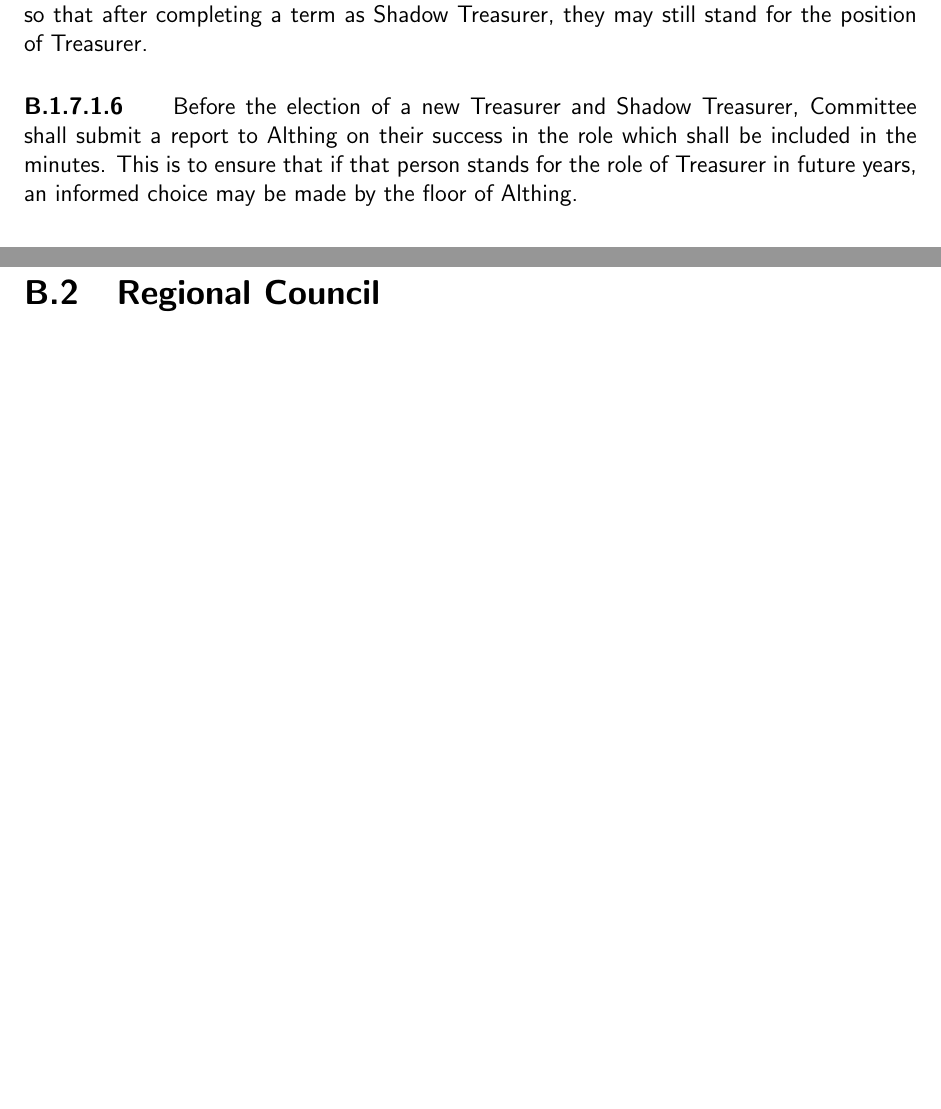
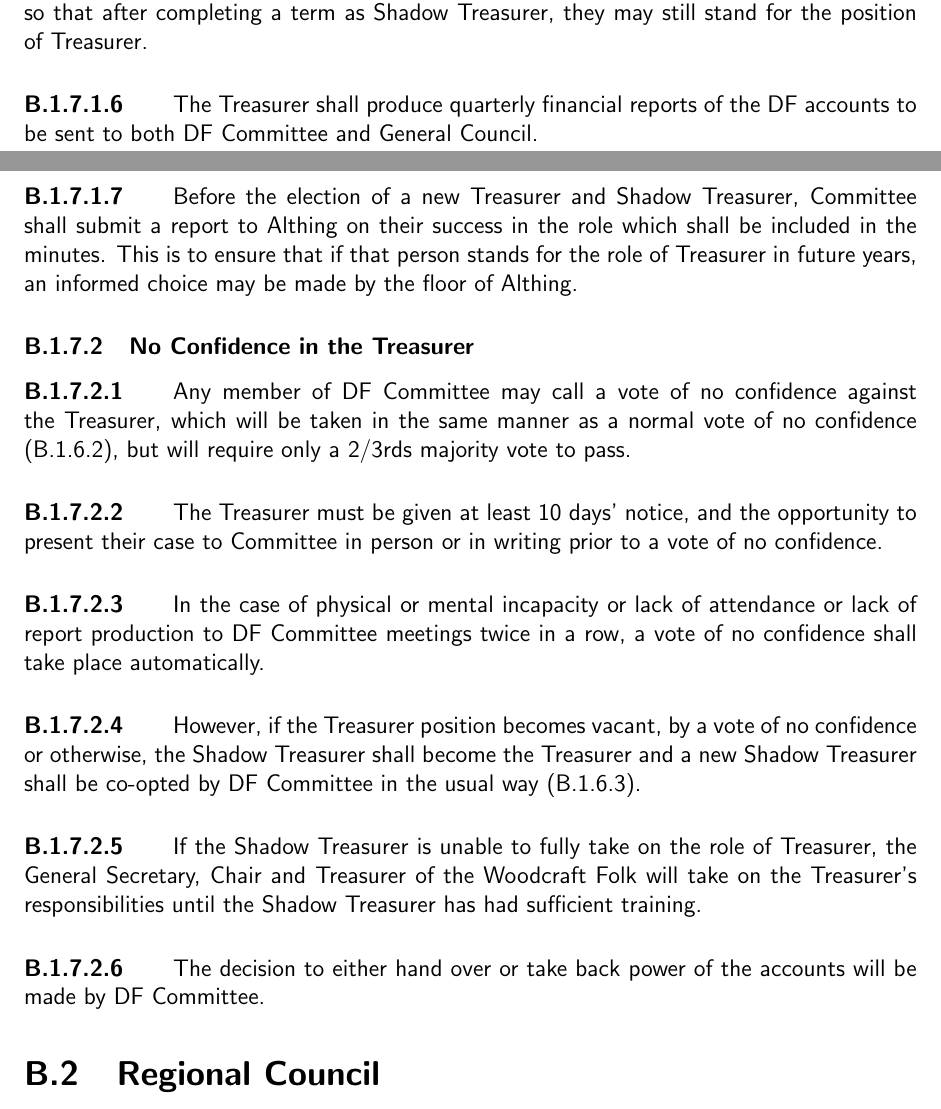
Before and after one commit to secretary-DFs/DF-Documents, a LaTeX document (df_constitution.tex): two parts of pages 13 and 14 of 16 before the commit and two parts of pages 13 and 14 of 17 after it, joined at a grey line, cut so that both start at the same text, the shorter picture padded with empty space. Compiled offline with pdfLaTeX.

Commit message:
Treasurer role reform, provisions for lack of Treasurer. (Motion 6, Althing '12)

```diff
--- a/df_constitution.tex
+++ b/df_constitution.tex
@@ -372,8 +372,18 @@
 \paragraph{}
 Any candidate for Shadow Treasurer must be under 20 years old at Althing, so that after completing a term as Shadow Treasurer, they may still stand for the position of Treasurer.
 \paragraph{}
+The Treasurer shall produce quarterly financial reports of the DF accounts to be sent to both DF Committee and General Council.
+\paragraph{}
 \label{sec:treasurerreport}
 Before the election of a new Treasurer and Shadow Treasurer, Committee shall submit a report to Althing on their success in the role which shall be included in the minutes. This is to ensure that if that person stands for the role of Treasurer in future years, an informed choice may be made by the floor of Althing.
+\subsubsection{No Confidence in the Treasurer}
+\label{sec:treasurernoconfidence}
+\paragraph{} Any member of DF Committee may call a vote of no confidence against the Treasurer, which will be taken in the same manner as a normal vote of no confidence (\ref{sec:noconfidence}), but will require only a 2/3rds majority vote to pass.
+\paragraph{} The Treasurer must be given at least 10 days' notice, and the opportunity to present their case to Committee in person or in writing prior to a vote of no confidence.
+\paragraph{} In the case of physical or mental incapacity or lack of attendance or lack of report production to DF Committee meetings twice in a row, a vote of no confidence shall take place automatically.
+\paragraph{} However, if the Treasurer position becomes vacant, by a vote of no confidence or otherwise, the Shadow Treasurer shall become the Treasurer and a new Shadow Treasurer shall be co-opted by DF Committee in the usual way (\ref{sec:rolereplacement}).
+\paragraph{} If the Shadow Treasurer is unable to fully take on the role of Treasurer, the General Secretary, Chair and Treasurer of the Woodcraft Folk will take on the Treasurer's responsibilities until the Shadow Treasurer has had sufficient training.
+\paragraph{} The decision to either hand over or take back power of the accounts will be made by DF Committee.
 
 \section{Regional Council}
 \subsection{Powers}
```
Also changed, not shown: df_constitution.tex (8 more changed lines).
